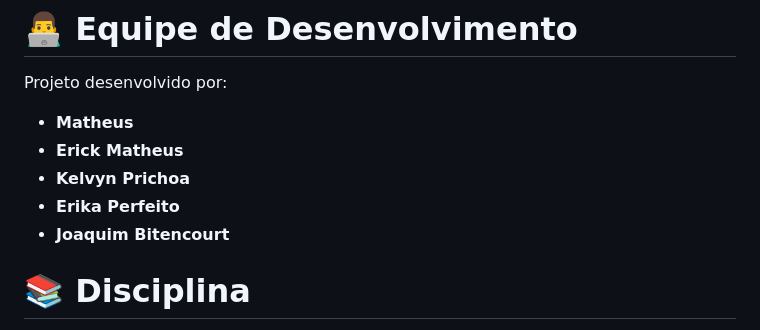
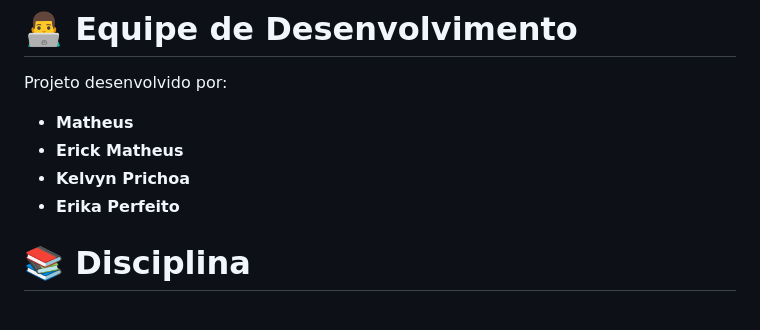
Before and after one commit to matheus7535463/PedidodoCliente-Trabalho, a Markdown page: README.md, the part around the change. Drawn GitHub-style.

```diff
--- a/README.md
+++ b/README.md
@@ -222,7 +222,6 @@ Projeto desenvolvido por:
 - **Erick Matheus**
 - **Kelvyn Prichoa**
 - **Erika Perfeito**
-- **Joaquim Bitencourt**
 
 
 # 📚 Disciplina
```
